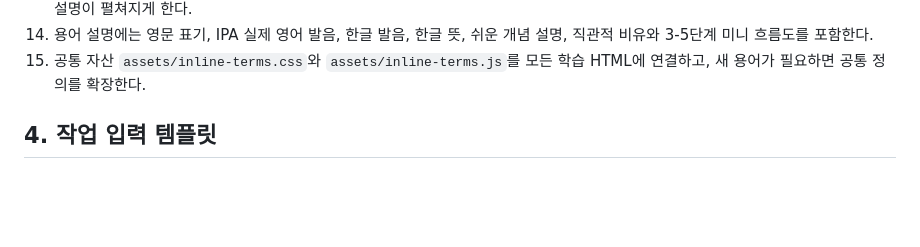
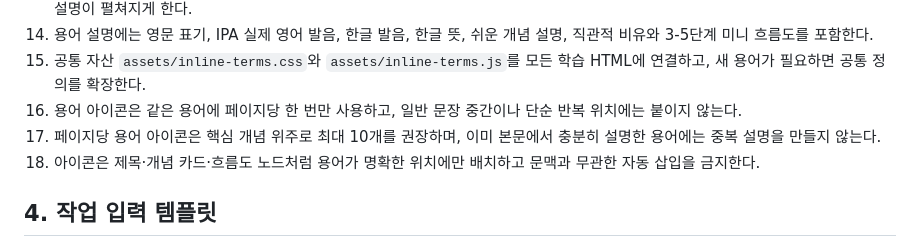
Before and after one commit to skgreenstar/AI_Study, a Markdown page: AGENTS.md, the part around the change. Rendered like a GitHub page; blank space fills up the shorter version.

Commit message:
Prevent duplicate and irrelevant term accordions

```diff
--- a/AGENTS.md
+++ b/AGENTS.md
@@ -72,6 +72,9 @@
 13. 본문의 전문용어는 별도 용어사전으로 분리하지 않는다. 용어가 실제 등장하는 위치 옆에 작은 `i` 아이콘을 두고, 클릭하면 그 자리에서 설명이 펼쳐지게 한다.
 14. 용어 설명에는 영문 표기, IPA 실제 영어 발음, 한글 발음, 한글 뜻, 쉬운 개념 설명, 직관적 비유와 3-5단계 미니 흐름도를 포함한다.
 15. 공통 자산 `assets/inline-terms.css`와 `assets/inline-terms.js`를 모든 학습 HTML에 연결하고, 새 용어가 필요하면 공통 정의를 확장한다.
+16. 용어 아이콘은 같은 용어에 페이지당 한 번만 사용하고, 일반 문장 중간이나 단순 반복 위치에는 붙이지 않는다.
+17. 페이지당 용어 아이콘은 핵심 개념 위주로 최대 10개를 권장하며, 이미 본문에서 충분히 설명한 용어에는 중복 설명을 만들지 않는다.
+18. 아이콘은 제목·개념 카드·흐름도 노드처럼 용어가 명확한 위치에만 배치하고 문맥과 무관한 자동 삽입을 금지한다.
 
 ## 4. 작업 입력 템플릿
 
```
